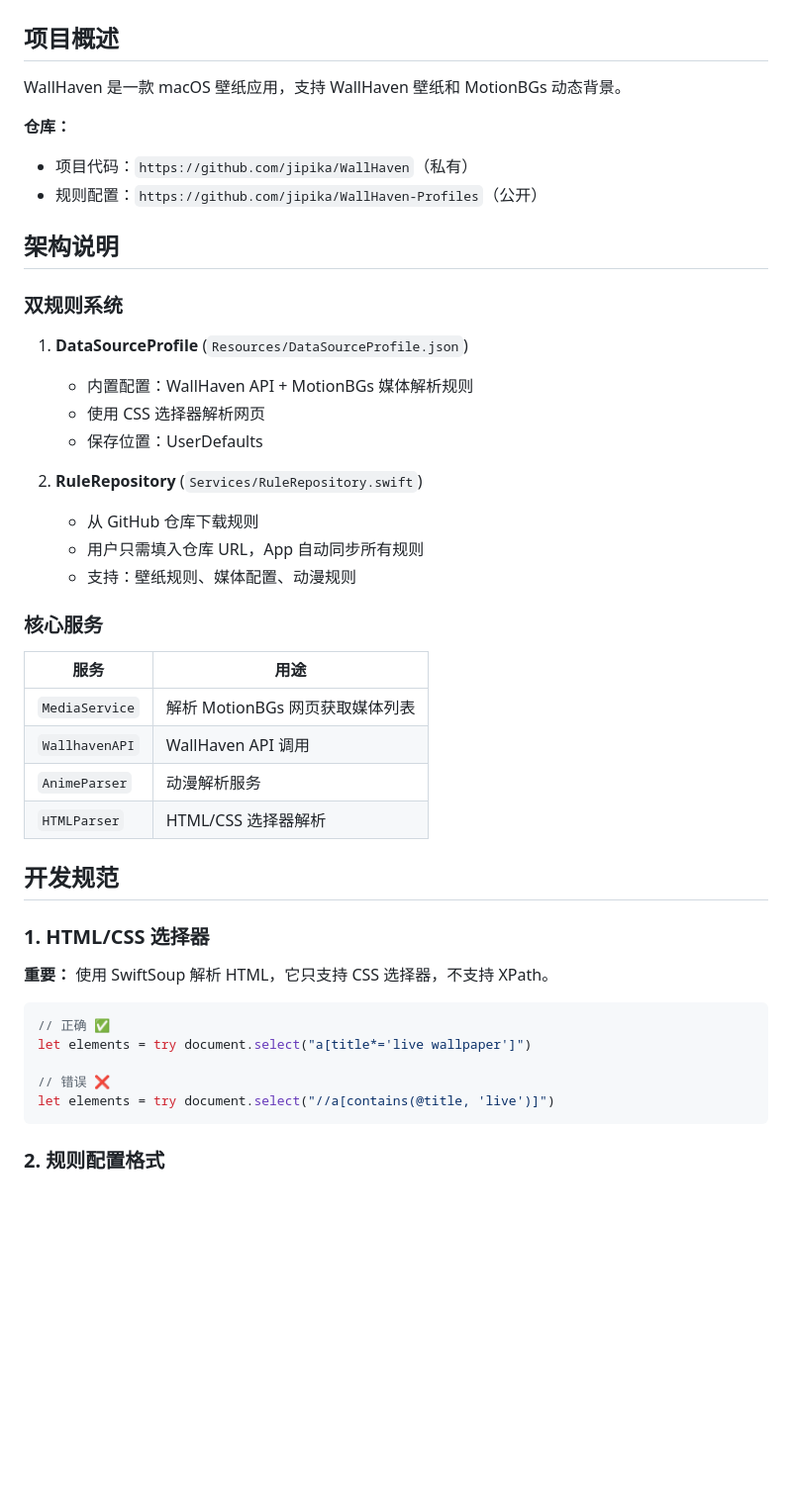
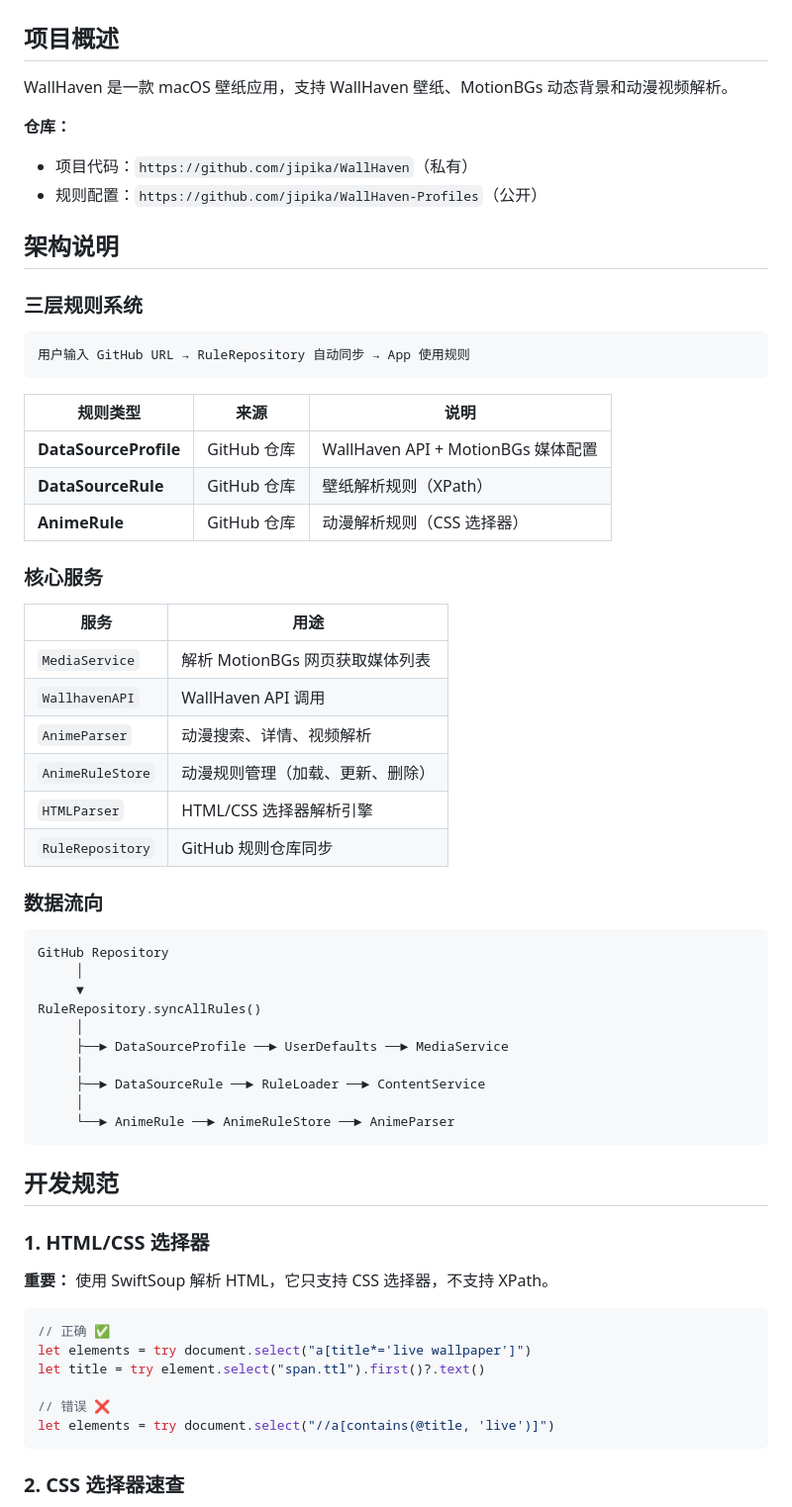
Before and after one commit to jipika/WaifuX, a Markdown page: CLAUDE.md, the part around one of its changes. Shown at 99% size. Drawn GitHub-style; blank space fills up the shorter version.

````diff
--- a/CLAUDE.md
+++ b/CLAUDE.md
@@ -2,7 +2,7 @@
 
 ## 项目概述
 
-WallHaven 是一款 macOS 壁纸应用，支持 WallHaven 壁纸和 MotionBGs 动态背景。
+WallHaven 是一款 macOS 壁纸应用，支持 WallHaven 壁纸、MotionBGs 动态背景和动漫视频解析。
 
 **仓库：**
 - 项目代码：`https://github.com/jipika/WallHaven`（私有）
@@ -10,17 +10,17 @@ WallHaven 是一款 macOS 壁纸应用，支持 WallHaven 壁纸和 MotionBGs
 
 ## 架构说明
 
-### 双规则系统
+### 三层规则系统
 
-1. **DataSourceProfile** (`Resources/DataSourceProfile.json`)
-   - 内置配置：WallHaven API + MotionBGs 媒体解析规则
-   - 使用 CSS 选择器解析网页
-   - 保存位置：UserDefaults
+```
+用户输入 GitHub URL → RuleRepository 自动同步 → App 使用规则
+```
 
-2. **RuleRepository** (`Services/RuleRepository.swift`)
-   - 从 GitHub 仓库下载规则
-   - 用户只需填入仓库 URL，App 自动同步所有规则
-   - 支持：壁纸规则、媒体配置、动漫规则
+| 规则类型 | 来源 | 说明 |
+|---------|------|------|
+| **DataSourceProfile** | GitHub 仓库 | WallHaven API + MotionBGs 媒体配置 |
+| **DataSourceRule** | GitHub 仓库 | 壁纸解析规则（XPath） |
+| **AnimeRule** | GitHub 仓库 | 动漫解析规则（CSS 选择器） |
 
 ### 核心服务
 
@@ -28,8 +28,25 @@ WallHaven 是一款 macOS 壁纸应用，支持 WallHaven 壁纸和 MotionBGs
 |------|------|
 | `MediaService` | 解析 MotionBGs 网页获取媒体列表 |
 | `WallhavenAPI` | WallHaven API 调用 |
-| `AnimeParser` | 动漫解析服务 |
-| `HTMLParser` | HTML/CSS 选择器解析 |
+| `AnimeParser` | 动漫搜索、详情、视频解析 |
+| `AnimeRuleStore` | 动漫规则管理（加载、更新、删除） |
+| `HTMLParser` | HTML/CSS 选择器解析引擎 |
+| `RuleRepository` | GitHub 规则仓库同步 |
+
+### 数据流向
+
+```
+GitHub Repository
+     │
+     ▼
+RuleRepository.syncAllRules()
+     │
+     ├──► DataSourceProfile ──► UserDefaults ──► MediaService
+     │
+     ├──► DataSourceRule ──► RuleLoader ──► ContentService
+     │
+     └──► AnimeRule ──► AnimeRuleStore ──► AnimeParser
+```
 
 ## 开发规范
 
@@ -40,10 +57,11 @@ WallHaven 是一款 macOS 壁纸应用，支持 WallHaven 壁纸和 MotionBGs
 ```swift
 // 正确 ✅
 let elements = try document.select("a[title*='live wallpaper']")
+let title = try element.select("span.ttl").first()?.text()
 
 // 错误 ❌
 let elements = try document.select("//a[contains(@title, 'live')]")
 ```
 
-### 2. 规则配置格式
+### 2. CSS 选择器速查
 
````
Also changed, not shown: other parts of CLAUDE.md (+94 -24 lines).
